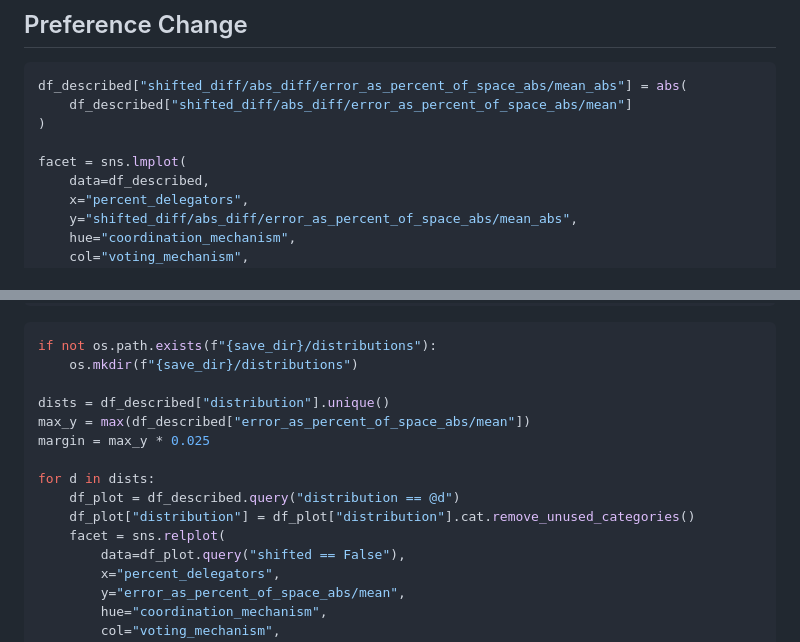
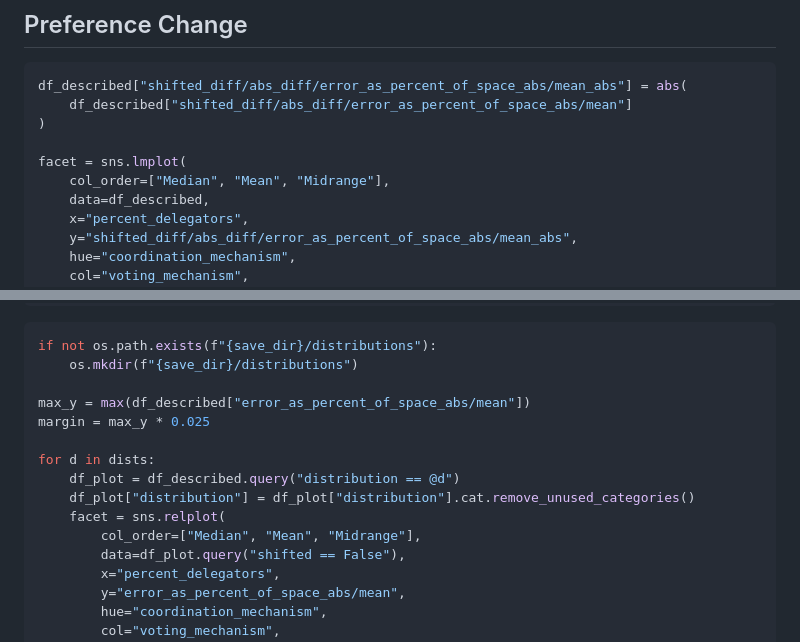
Before and after one commit to TheMikeste1/Thesis-Analysis, a Markdown page: notebooks/overview.md, 2 parts joined by grey strips. Drawn GitHub-style.

```diff
--- a/notebooks/overview.md
+++ b/notebooks/overview.md
@@ -89,6 +95,7 @@ df_described["shifted_diff/abs_diff/error_as_percent_of_space_abs/mean_abs"] = a
 )
 
 facet = sns.lmplot(
+    col_order=["Median", "Mean", "Midrange"],
     data=df_described,
     x="percent_delegators",
     y="shifted_diff/abs_diff/error_as_percent_of_space_abs/mean_abs",
@@ -167,7 +179,6 @@ facet.savefig(f"{save_dir}/distribution_different_scale_error_as_percent_of_spac
 if not os.path.exists(f"{save_dir}/distributions"):
     os.mkdir(f"{save_dir}/distributions")
 
-dists = df_described["distribution"].unique()
 max_y = max(df_described["error_as_percent_of_space_abs/mean"])
 margin = max_y * 0.025
 
@@ -175,6 +186,7 @@ for d in dists:
     df_plot = df_described.query("distribution == @d")
     df_plot["distribution"] = df_plot["distribution"].cat.remove_unused_categories()
     facet = sns.relplot(
+        col_order=["Median", "Mean", "Midrange"],
         data=df_plot.query("shifted == False"),
         x="percent_delegators",
         y="error_as_percent_of_space_abs/mean",
```
Also changed, not shown: other parts of notebooks/overview.md (+12 -1 lines), notebooks/comparision-same-diff.md (+5 -0 lines).
